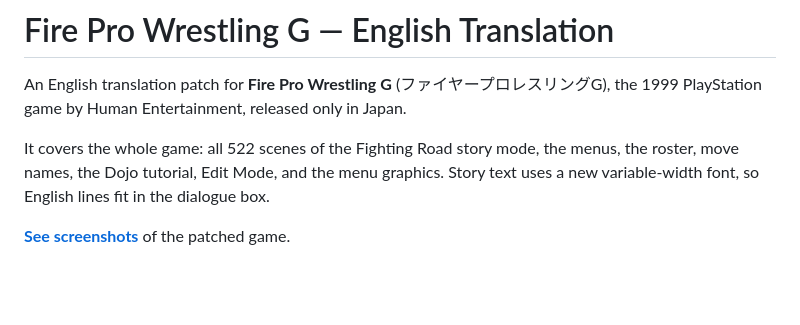
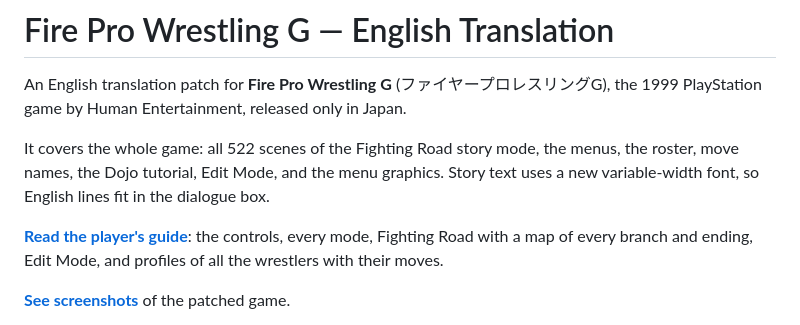
Before and after one commit to kactusken/Fire-Pro-Wrestling-G-English, a Markdown page: README.md, the part around the change. Rendered like a GitHub page; blank space fills up the shorter version.

Commit message:
README: link the player's guide at the top

```diff
--- a/README.md
+++ b/README.md
@@ -6,6 +6,10 @@ PlayStation game by Human Entertainment, released only in Japan.
 It covers the whole game: all 522 scenes of the Fighting Road story mode, the menus,
 the roster, move names, the Dojo tutorial, Edit Mode, and the menu graphics. Story
 text uses a new variable-width font, so English lines fit in the dialogue box.
+
+**[Read the player's guide](https://kactusken.github.io/Fire-Pro-Wrestling-G-English/guide/)**:
+the controls, every mode, Fighting Road with a map of every branch and ending, Edit Mode,
+and profiles of all the wrestlers with their moves.
 
 **[See screenshots](docs/SCREENSHOTS.md)** of the patched game.
 
```
